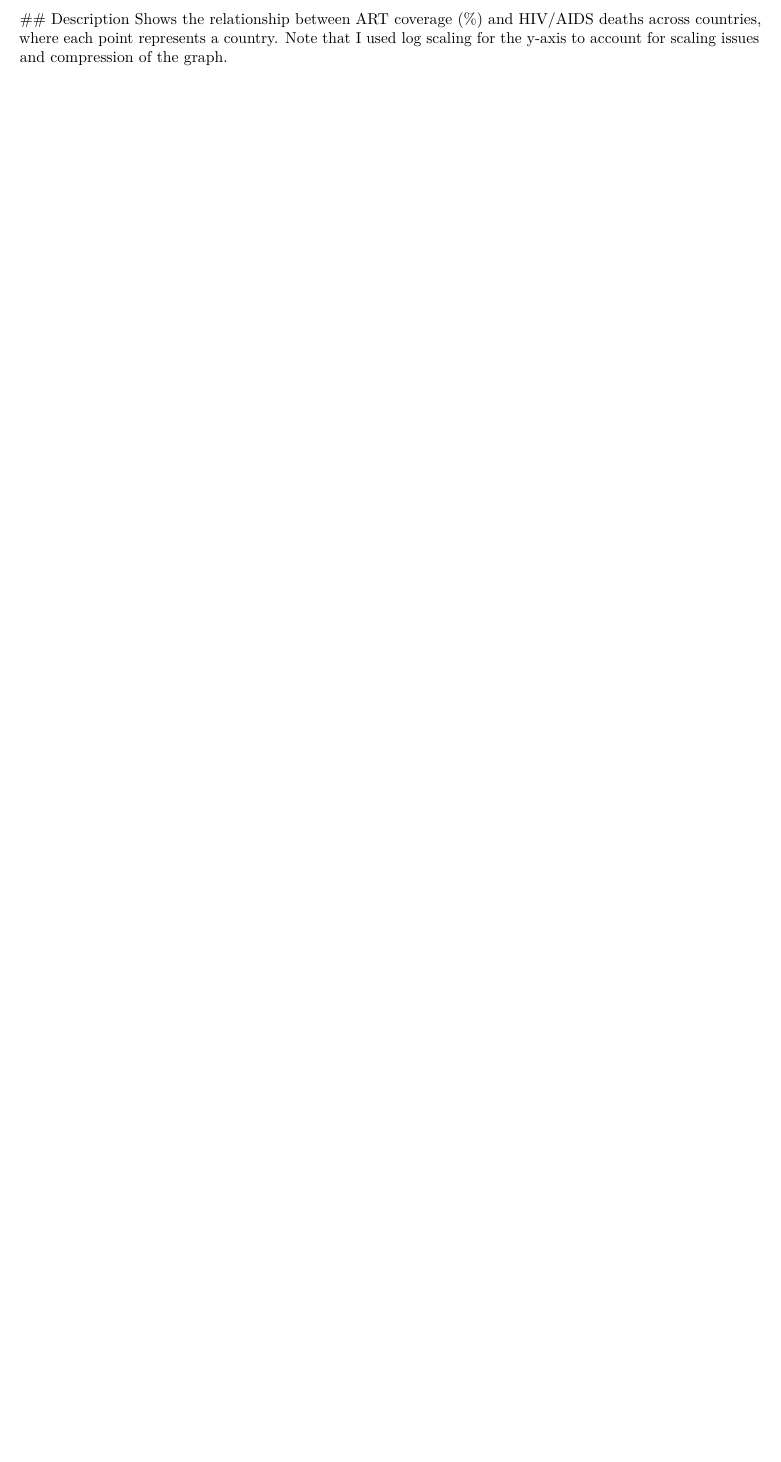
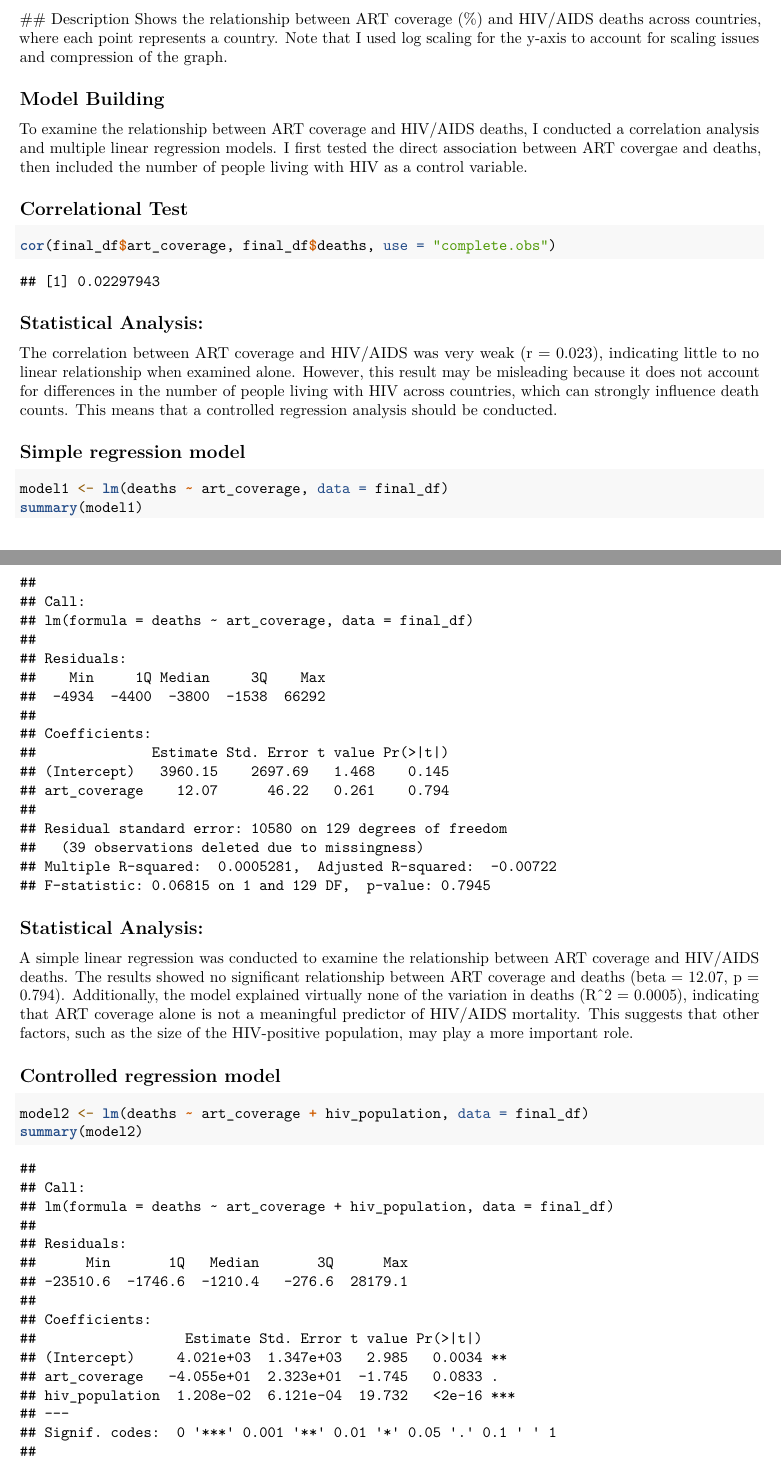
Before and after one commit to n4lba9/STA198-Group-Project, an R Markdown document (HIV Data Project.Rmd): part of page 6 of 6 before the commit and two parts of pages 6 and 7 of 8 after it, the two joined at a grey line, cut so that both start at the same text, the shorter picture padded with empty space. Rendered offline with R 4.5, knitr and Pandoc, then LaTeX, with nearby package versions; column names are cleaned by a stand-in for the janitor package.

Commit message:
did all the model building and some interpretations just to do more for my part (jessica) - ella please finish log model interpretation for results

````diff
--- a/HIV Data Project.Rmd
+++ b/HIV Data Project.Rmd
@@ -139,3 +139,33 @@ ggplot(final_df, aes(x = art_coverage, y = deaths)) +
 ```
 ## Description
 Shows the relationship between ART coverage (%) and HIV/AIDS deaths across countries, where each point represents a country. Note that I used log scaling for the y-axis to account for scaling issues and compression of the graph.
+
+## Model Building
+
+To examine the relationship between ART coverage and HIV/AIDS deaths, I conducted a correlation analysis and multiple linear regression models. I first tested the direct association between ART covergae and deaths, then included the number of people living with HIV as a control variable.
+
+## Correlational Test
+
+```{r}
+cor(final_df$art_coverage, final_df$deaths, use = "complete.obs")
+```
+
+## Statistical Analysis:
+The correlation between ART coverage and HIV/AIDS was very weak (r = 0.023), indicating little to no linear relationship when examined alone. However, this result may be misleading because it does not account for differences in the number of people living with HIV across countries, which can strongly influence death counts. This means that a controlled regression analysis should be conducted.
+
+## Simple regression model
+
+```{r}
+model1 <- lm(deaths ~ art_coverage, data = final_df)
+summary(model1)
+```
+
+
+## Statistical Analysis:
+A simple linear regression was conducted to examine the relationship between ART coverage and HIV/AIDS deaths. The results showed no significant relationship between ART coverage and deaths (beta = 12.07, p = 0.794). Additionally, the model explained virtually none of the variation in deaths (R^2 = 0.0005), indicating that ART coverage alone is not a meaningful predictor of HIV/AIDS mortality. This suggests that other factors, such as the size of the HIV-positive population, may play a more important role.
+
+## Controlled regression model
+
+```{r}
+model2 <- lm(deaths ~ art_coverage + hiv_population, data = final_df)
+summary(model2)
````
Also changed, not shown: HIV Data Project.Rmd (22 more changed lines).
